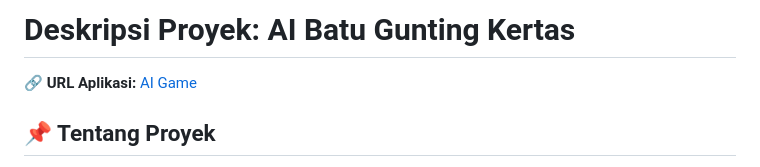
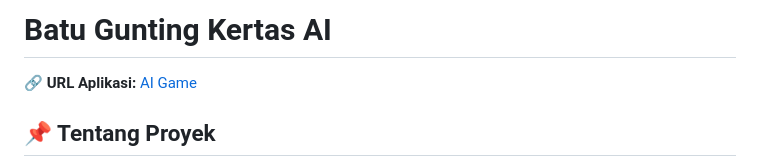
Before and after one commit to onejr007/ai-game-1, a Markdown page: README.md, the part around the change. GitHub-like rendering.

```diff
--- a/README.md
+++ b/README.md
@@ -1,4 +1,4 @@
-# **Deskripsi Proyek: AI Batu Gunting Kertas**
+# **Batu Gunting Kertas AI**
 
 🔗 **URL Aplikasi:** [AI Game](https://ai-game-1-production.up.railway.app/)
 
```
